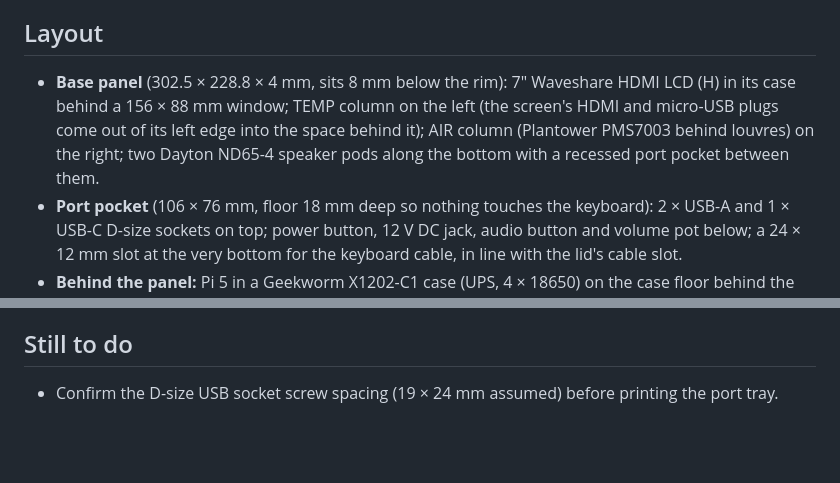
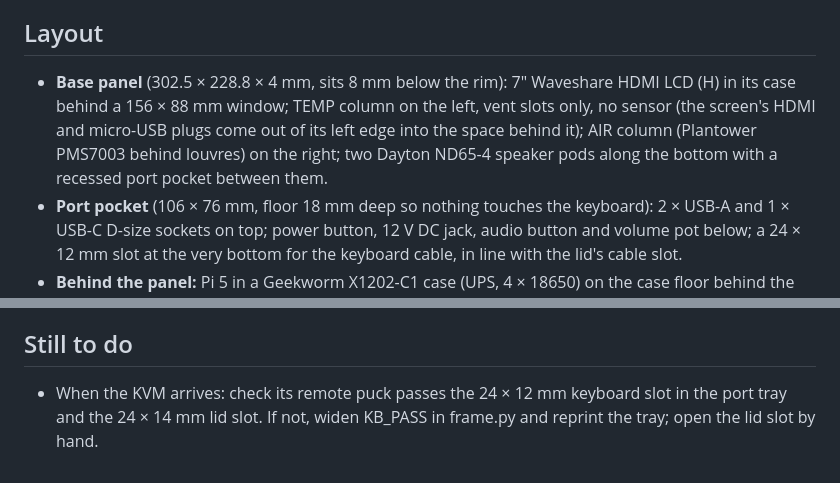
Before and after one commit to markt1600/fieldstation-cyber-deck, a Markdown page: hardware/README.md, 2 parts joined by grey strips. Drawn GitHub-style; blank space fills up the shorter version.

Commit message:
README: TEMP column is vents only; remote-slot check pending the KVM
Co-Authored-By: Claude Opus 5.5 <noreply@anthropic.com>
Claude-Session: https://claude.ai/code/session_015Mjdpdd6ef1wmGCnczCrjc

```diff
--- a/hardware/README.md
+++ b/hardware/README.md
@@ -12,7 +12,7 @@ Where each part goes: [docs/placement_sheet.png](docs/placement_sheet.png). What
 
 ## Layout
 
-- **Base panel** (302.5 × 228.8 × 4 mm, sits 8 mm below the rim): 7" Waveshare HDMI LCD (H) in its case behind a 156 × 88 mm window; TEMP column on the left (the screen's HDMI and micro-USB plugs come out of its left edge into the space behind it); AIR column (Plantower PMS7003 behind louvres) on the right; two Dayton ND65-4 speaker pods along the bottom with a recessed port pocket between them.
+- **Base panel** (302.5 × 228.8 × 4 mm, sits 8 mm below the rim): 7" Waveshare HDMI LCD (H) in its case behind a 156 × 88 mm window; TEMP column on the left, vent slots only, no sensor (the screen's HDMI and micro-USB plugs come out of its left edge into the space behind it); AIR column (Plantower PMS7003 behind louvres) on the right; two Dayton ND65-4 speaker pods along the bottom with a recessed port pocket between them.
 - **Port pocket** (106 × 76 mm, floor 18 mm deep so nothing touches the keyboard): 2 × USB-A and 1 × USB-C D-size sockets on top; power button, 12 V DC jack, audio button and volume pot below; a 24 × 12 mm slot at the very bottom for the keyboard cable, in line with the lid's cable slot.
 - **Behind the panel:** Pi 5 in a Geekworm X1202-C1 case (UPS, 4 × 18650) on the case floor behind the screen, with the GPIO breakout and mini breadboard beside it.
 - **Lid:** wedge cradle that levels the trackball keyboard (286 × 149 mm), a 2.8 mm overlay that finishes flush with the keys, a USB-A pass-through for the keyboard cable, a magnetic accessory tray along the hinge, and an open pocket at the hinge's left end for the KVM remote.
@@ -98,4 +98,4 @@ The case interior dimensions come from measurements of the real Peli 1400: 99 mm
 
 ## Still to do
 
-- Confirm the D-size USB socket screw spacing (19 × 24 mm assumed) before printing the port tray.
+- When the KVM arrives: check its remote puck passes the 24 × 12 mm keyboard slot in the port tray and the 24 × 14 mm lid slot. If not, widen KB_PASS in frame.py and reprint the tray; open the lid slot by hand.
```
